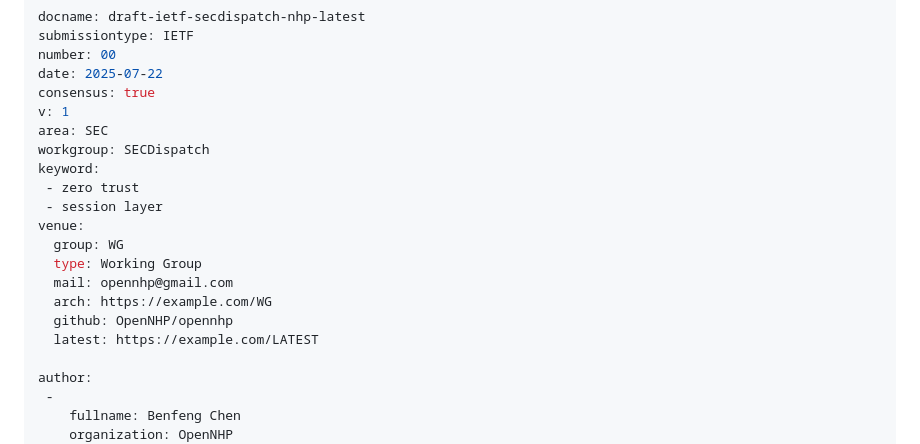
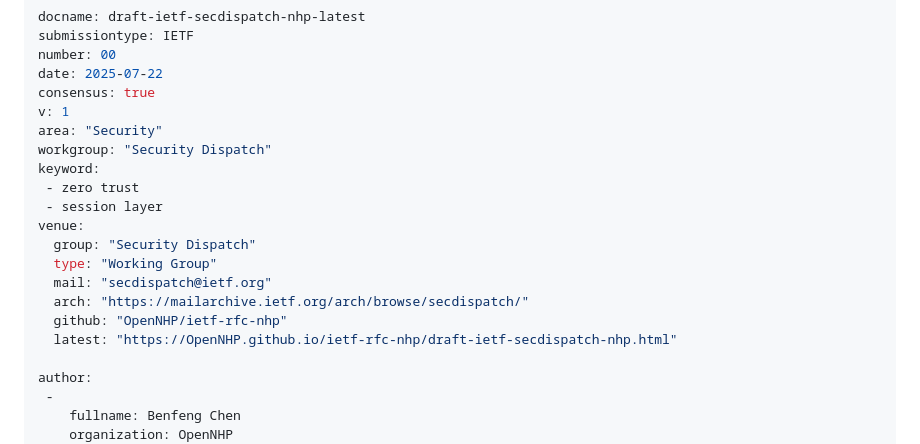
Before and after one commit to OpenNHP/ietf-rfc-nhp, a Markdown page: draft-ietf-secdispatch-nhp.md, the part around the change. Drawn GitHub-style.

Commit message:
Automatic update of venue information

```diff
--- a/draft-ietf-secdispatch-nhp.md
+++ b/draft-ietf-secdispatch-nhp.md
@@ -9,18 +9,18 @@ number: 00
 date: 2025-07-22
 consensus: true
 v: 1
-area: SEC
-workgroup: SECDispatch
+area: "Security"
+workgroup: "Security Dispatch"
 keyword:
  - zero trust
  - session layer
 venue:
-  group: WG
-  type: Working Group
-  mail: opennhp@gmail.com
-  arch: https://example.com/WG
-  github: OpenNHP/opennhp
-  latest: https://example.com/LATEST
+  group: "Security Dispatch"
+  type: "Working Group"
+  mail: "secdispatch@ietf.org"
+  arch: "https://mailarchive.ietf.org/arch/browse/secdispatch/"
+  github: "OpenNHP/ietf-rfc-nhp"
+  latest: "https://OpenNHP.github.io/ietf-rfc-nhp/draft-ietf-secdispatch-nhp.html"
 
 author:
  -
```
